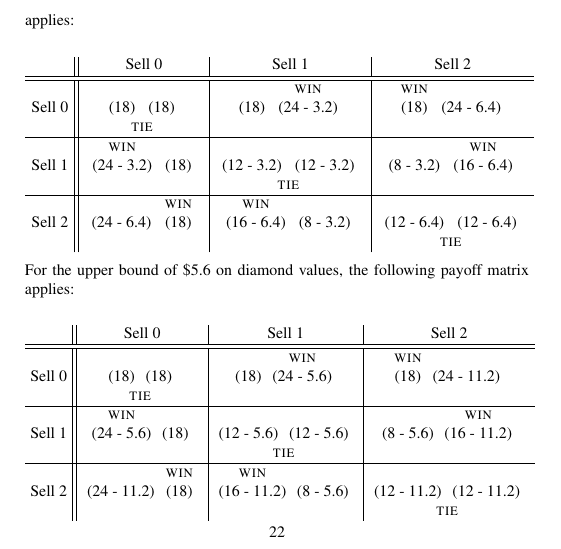
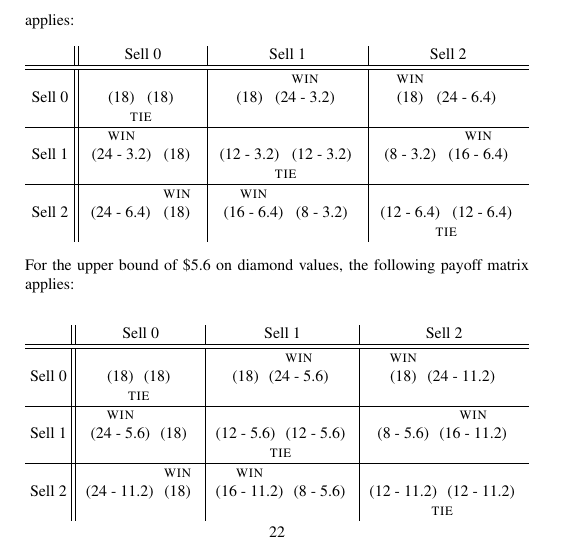
Before and after one commit to jasonrohrer/DiamondTrust, a LaTeX paper (documentation/package/manual/body/design.tex): part of page 22 of 23, cut so that both start at the same text. Compiled offline with pdfLaTeX.

Commit message:
Tweaked tables to fit in newest margins.

```diff
--- a/documentation/package/manual/body/design.tex
+++ b/documentation/package/manual/body/design.tex
@@ -333,7 +333,7 @@ For the lower bound of \$3.2 on diamond values, the following payoff matrix appl
 
 
 
-\renewcommand{\tabcolsep}{0.045in}
+\renewcommand{\tabcolsep}{0.043in}
 \begin{center}
 
 \begin{tabular}{r||c|c|c}
```
Also changed, not shown: documentation/package/manual/body/design.tex (2 more changed lines).
